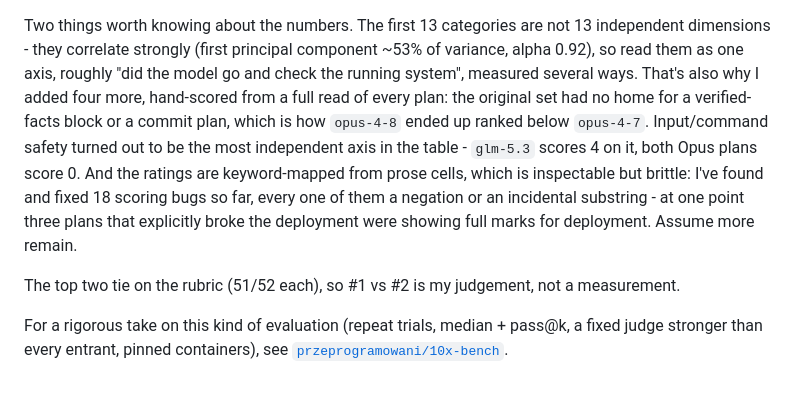
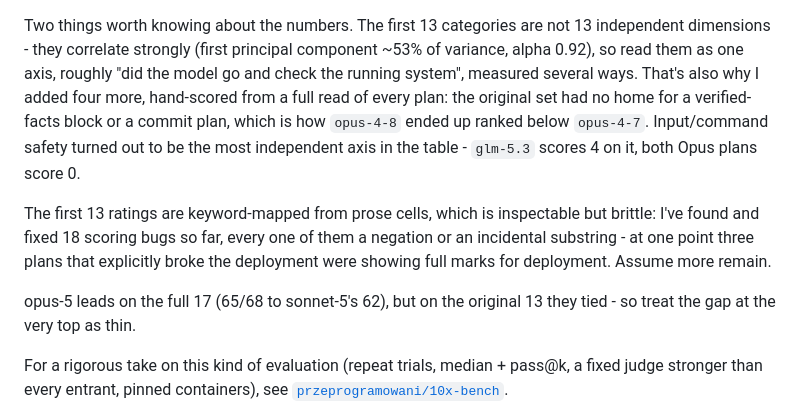
Before and after one commit to lootek/yt-player-scheduler, a Markdown page: ai-plans/README.md, the part around the change. GitHub-like rendering; blank space fills up the shorter version.

Commit message:
ai-plans: correct the tie note now that 17 categories separate the top two

```diff
--- a/ai-plans/README.md
+++ b/ai-plans/README.md
@@ -62,13 +62,15 @@ read them as one axis, roughly "did the model go and check the running system",
 ways. That's also why I added four more, hand-scored from a full read of every plan: the original
 set had no home for a verified-facts block or a commit plan, which is how `opus-4-8` ended up
 ranked below `opus-4-7`. Input/command safety turned out to be the most independent axis in the
-table - `glm-5.3` scores 4 on it, both Opus plans score 0. And the
-ratings are keyword-mapped from prose cells, which is inspectable but brittle: I've found and fixed
+table - `glm-5.3` scores 4 on it, both Opus plans score 0.
+
+The first 13 ratings are keyword-mapped from prose cells, which is inspectable but brittle: I've found and fixed
 18 scoring bugs so far, every one of them a negation or an incidental substring - at one point three
 plans that explicitly broke the deployment were showing full marks for deployment. Assume more
 remain.
 
-The top two tie on the rubric (51/52 each), so #1 vs #2 is my judgement, not a measurement.
+opus-5 leads on the full 17 (65/68 to sonnet-5's 62), but on the original 13 they tied - so treat
+the gap at the very top as thin.
 
 For a rigorous take on this kind of evaluation (repeat trials, median + pass@k, a fixed judge
 stronger than every entrant, pinned containers), see
```
